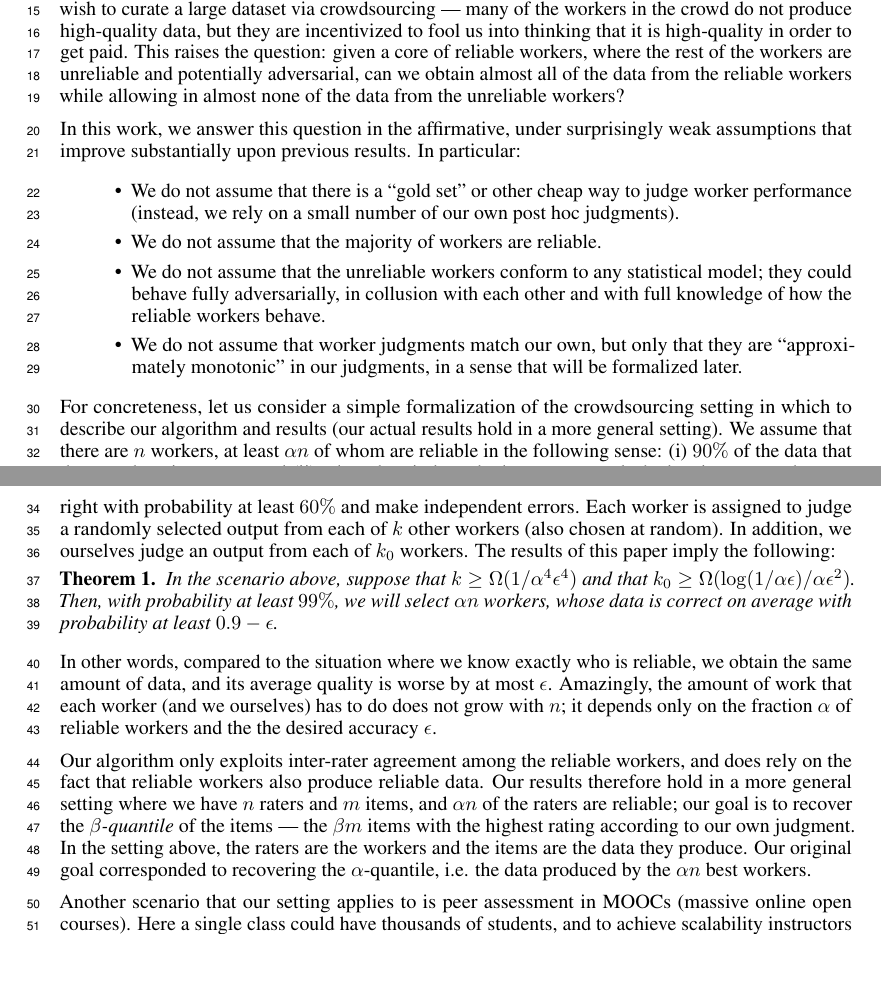
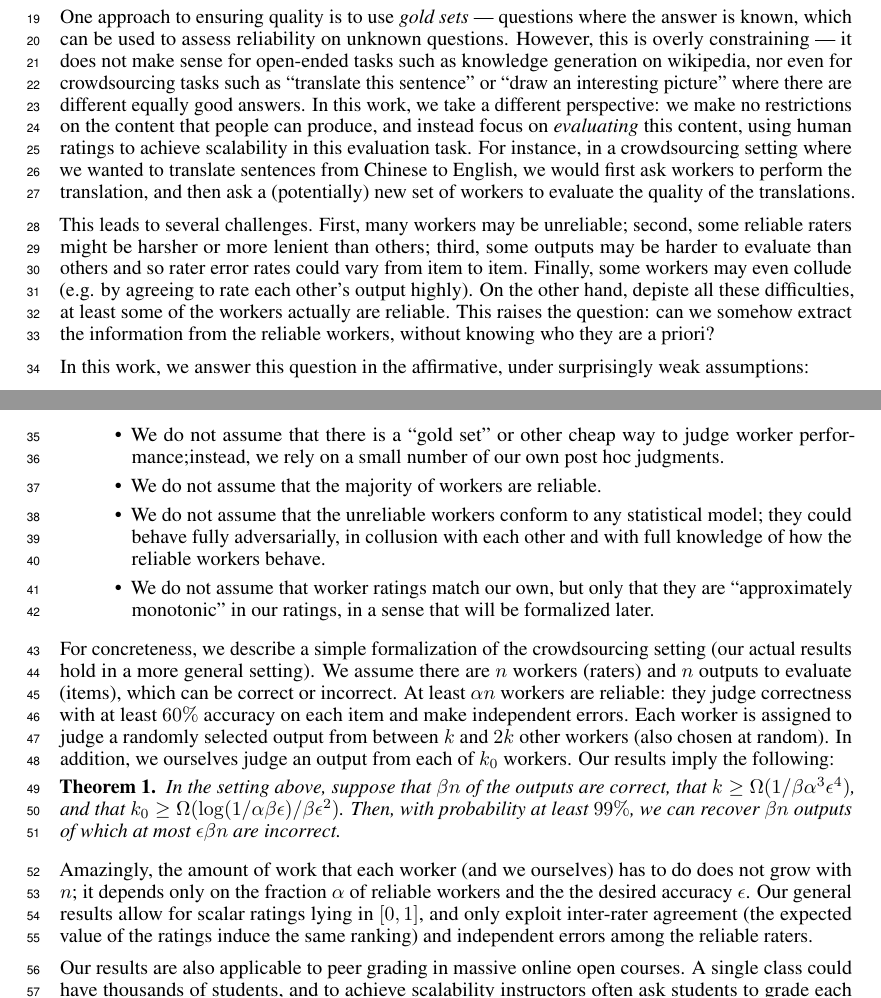
Before and after one commit to jsteinha/crowdsourcing, a LaTeX thesis (nips2016/main.tex, which reads nips2016/intro.tex): two parts of pages 1 and 2 of 15 before the commit and two parts of pages 1 and 2 of 16 after it, joined at a grey line, cut at the place of the change, the shorter picture padded with empty space. Compiled offline with pdfLaTeX.

Commit message:
new intro

```diff
--- a/nips2016/intro.tex
+++ b/nips2016/intro.tex
@@ -8,11 +8,3 @@
 % NEW INTRO
 How can we reliably obtain information from humans, given that the humans
 themselves are unreliable, and might even have incentives to mislead us?
-This question is important, for instance, if we wish to curate a large
-dataset via crowdsourcing --- many of the workers in the crowd do not produce
-high-quality data, but they are incentivized to fool us into thinking that
-it is high-quality in order to get paid. This raises the question: given a
-core of reliable workers, where the rest of the workers are unreliable and
-potentially adversarial, can we obtain almost all of the data from the
-reliable workers while allowing in almost none of the data from the
-unreliable workers?
@@ -19,56 +19,72 @@ unreliable workers?
+One approach to ensuring quality is to use \emph{gold sets} --- questions where
+the answer is known, which can be used to assess reliability on unknown questions.
+However, this is overly constraining --- it does not make sense for open-ended
+tasks such as knowledge generation on wikipedia, nor even for crowdsourcing
+tasks such as ``translate this sentence'' or ``draw an interesting picture''
+where there are different equally good answers.
+In this work, we take a different perspective: we make no restrictions on the
+content that people can produce, and instead focus on \emph{evaluating} this
+content, using human ratings to achieve scalability in this evaluation task.
+For instance, in a crowdsourcing setting where we wanted to translate sentences
+from Chinese to English, we would first ask workers to perform the translation,
+and then ask a (potentially) new set of workers to evaluate the quality of
+the translations.
+
+% our insight --- let humans rate other humans!
+% challenges: different scales, different responses to different items
+This leads to several challenges. First, many workers may be unreliable;
+second, some reliable raters might be harsher or more lenient than others;
+third, some outputs may be harder to evaluate than others
+%(e.g. long vs. short sentences)
+and so rater error rates could vary from item to item.
+Finally, some
+workers may even collude (e.g. by agreeing to rate each other's output highly).
+On the other hand, depiste all these difficulties, at least some of the workers
+actually are reliable. This raises the question: can we somehow extract the
+information from the reliable workers, without knowing who they are a priori?
 
 In this work, we answer this question in the affirmative, under surprisingly
-weak assumptions that improve substantially upon previous results.
-In particular:
+weak assumptions:
 \begin{itemize}
 \item We do not assume that there is a ``gold set'' or other cheap way to judge
-      worker performance (instead, we rely on a small number of our own post hoc judgments).
+      worker performance;instead, we rely on a small number of our own post hoc judgments.
 \item We do not assume that the majority of workers are reliable.
 \item We do not assume that the unreliable workers conform to any statistical
       model; they could behave fully adversarially, in collusion with each other
       and with full knowledge of how the reliable workers behave.
-\item We do not assume that worker judgments match our own, but only that they are
-      ``approximately monotonic'' in our judgments, in a sense that will be
+\item We do not assume that worker ratings match our own, but only that they are
+      ``approximately monotonic'' in our ratings, in a sense that will be
       formalized later.
 \end{itemize}
-For concreteness, let us consider a simple formalization of the crowdsourcing
-setting in which to describe our algorithm and results (our actual results hold
-in a more general setting). We assume that there are $n$ workers, at least
-$\alpha n$ of whom are reliable in the following sense: (i) $90\%$ of the data
-that they produce is correct, and (ii) when they judge whether someone else's data
-is correct, they are right with probability at least $60\%$ and make independent
-errors. Each worker is assigned to judge a randomly selected output from each
-of $k$ other workers (also chosen at random). In addition, we ourselves judge
-an output from each of $k_0$ workers. The results of this paper imply the
-following:
+For concreteness, we describe a simple formalization of the crowdsourcing
+setting (our actual results hold in a more general setting). We assume
+there are $n$ workers (raters) and $n$ outputs to evaluate (items), which can
+be correct or incorrect. At least $\alpha n$ workers are reliable:
+they judge correctness with at least $60\%$ accuracy on each item
+and make independent errors. Each worker is assigned to judge a randomly selected
+output from between $k$ and $2k$ other workers (also chosen at random). In
+addition, we ourselves judge an output from each of $k_0$ workers. Our results
+imply the following:
 
 \input matrix-figure
 
 \begin{theorem}
 \label{thm:intro}
-In the scenario above, suppose that $k \geq \Omega(1/\alpha^4\epsilon^4)$
-and that $k_0 \geq \Omega(\log(1/\alpha\epsilon)/\alpha\epsilon^2)$. Then, with probability
-at least $99\%$, we will select $\alpha n$ workers, whose data is correct on
-average with probability at least $0.9-\epsilon$.
+In the setting above, suppose that $\beta n$ of the outputs are correct, that
+$k \geq \Omega(1/\beta\alpha^3\epsilon^4)$, and that
+$k_0 \geq \Omega(\log(1/\alpha\beta\epsilon)/\beta\epsilon^2)$. Then, with probability
+at least $99\%$, we can recover $\beta n$ outputs of which at most $\epsilon\beta n$
+are incorrect.
 \end{theorem}
-In other words, compared to the situation where we know exactly who is reliable,
-we obtain the same amount of data, and its average quality is worse by at most
-$\epsilon$. Amazingly, the amount of work that each worker (and we ourselves) has
+Amazingly, the amount of work that each worker (and we ourselves) has
 to do does not grow with $n$; it depends only on the fraction $\alpha$ of
 reliable workers and the the desired accuracy $\epsilon$.
+Our general results allow for scalar ratings lying in $[0,1]$, and only
+exploit inter-rater agreement (the expected value of the ratings induce
+the same ranking) and independent errors among the reliable raters.
 
-Our algorithm only exploits inter-rater agreement among the reliable workers,
-and does rely on the fact that reliable workers also produce reliable data.
-Our results therefore hold in a more general setting where we have $n$ raters and
-$m$ items, and $\alpha n$ of the raters are reliable; our goal is to
-recover the \emph{$\beta$-quantile} of the items --- the $\beta m$ items
-with the highest rating according to our own judgment. In the setting above,
-the raters are the workers and the items are the data they produce. Our original
-goal corresponded to recovering the $\alpha$-quantile, i.e. the data
-produced by the $\alpha n$ best workers.
-
-Another scenario that our setting applies to is peer assessment in MOOCs (massive
-online open courses). Here a single class could have thousands of students,
+Our results are also applicable to peer grading in massive online open courses.
+A single class could have thousands of students,
 and to achieve scalability instructors often ask students to grade each others'
 papers \citep{kulkarni2015peer,piech2013tuned}.
 Some student graders will simply not have mastered the material themselves,
```
Also changed, not shown: nips2016/abstract.tex (+9 -7 lines), nips2016/matrix-figure.tex (+1 -1 lines), nips2016/intro.tex (23 more changed lines).
